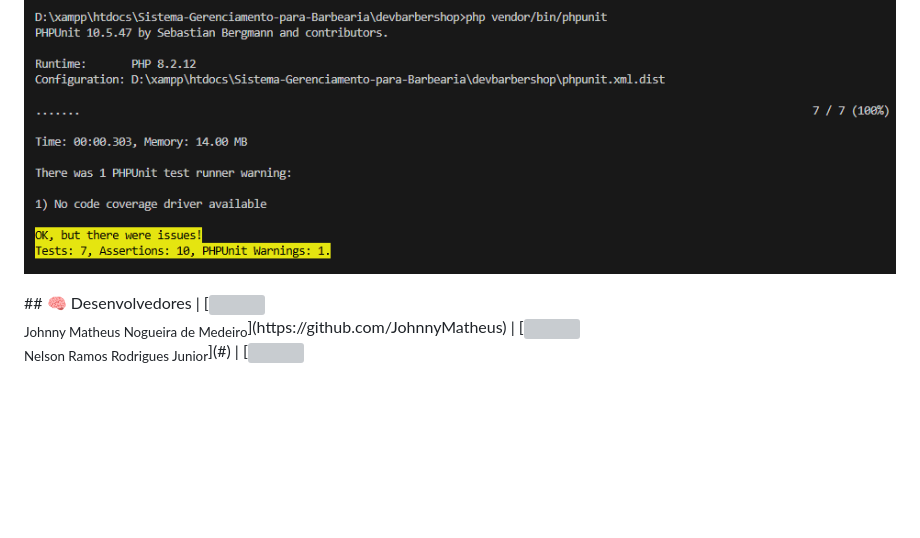
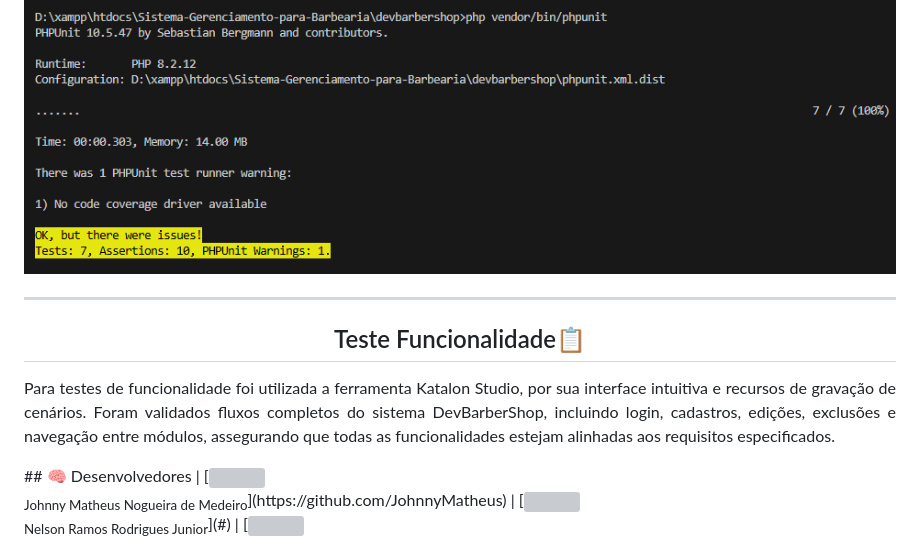
Before and after one commit to JohnnyMatheus/Sistema-Gerenciamento-para-Barbearia, a Markdown page: README.md, the part around the change. Drawn GitHub-style; blank space fills up the shorter version; grey boxes are pictures that could not be loaded.

```diff
--- a/README.md
+++ b/README.md
@@ -793,6 +793,12 @@ class LoginTest extends CIUnitTestCase
  <img src="https://github.com/JohnnyMatheus/Sistema-Gerenciamento-para-Barbearia/blob/main/Imagens/resultados%20do%20teste.png"/>
 </p>
 
+<hr>
+<h2 align="center">Teste Funcionalidade📋</h2>
+<p align="justify">
+  Para testes de funcionalidade foi utilizada a ferramenta Katalon Studio, por sua interface intuitiva e recursos de gravação de cenários. Foram validados fluxos completos do sistema DevBarberShop, incluindo login, cadastros, edições, exclusões e navegação entre módulos, assegurando que todas as funcionalidades estejam alinhadas aos requisitos especificados.
+</p>
+
 
 ## 🧠 Desenvolvedores
 
```
